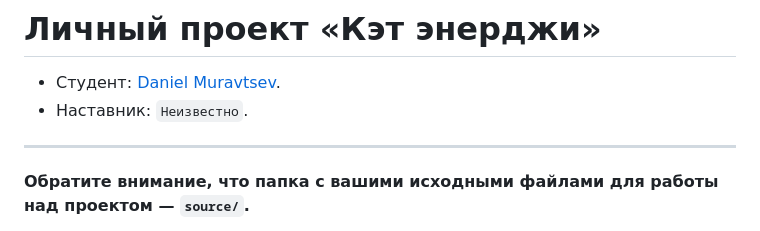
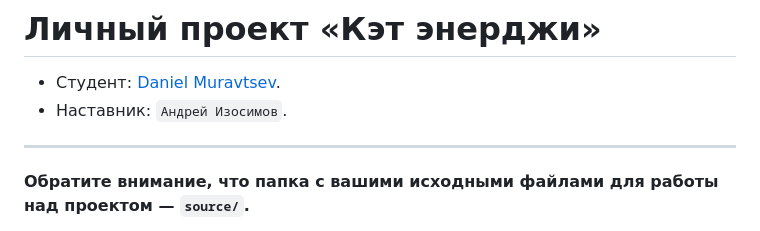
Before and after one commit to htmlacademy-adaptive/1152991-cat-energy-30, a Markdown page: README.md, the part around the change. Drawn GitHub-style.

Commit message:
добавляет имя наставника в Readme

```diff
--- a/README.md
+++ b/README.md
@@ -1,7 +1,7 @@
 # Личный проект «Кэт энерджи»
 
 * Студент: [Daniel Muravtsev](https://up.htmlacademy.ru/adaptive/30/user/1152991).
-* Наставник: `Неизвестно`.
+* Наставник: `Андрей Изосимов`.
 
 ---
 
```
